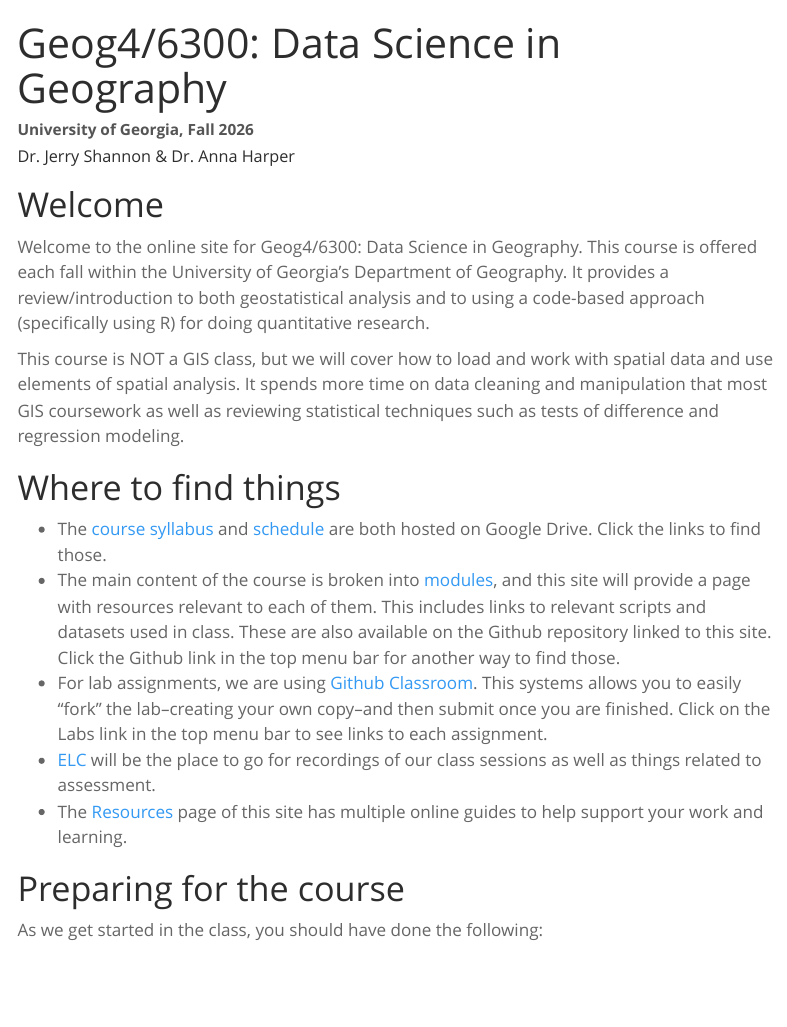
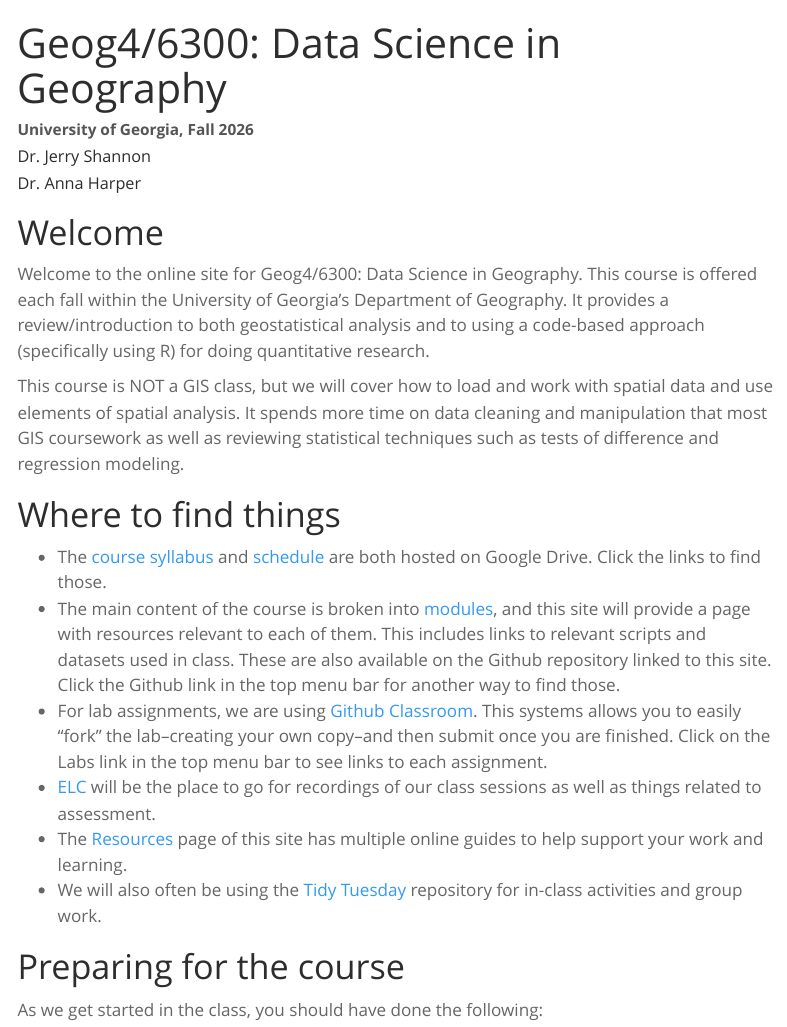
Before and after one commit to communitymaplab/geog4300_datascience, a Quarto document (index.qmd): the page in a window 1100 px wide, from its top. Rendered offline with R 4.5, knitr and Pandoc in place of Quarto, with nearby package versions; menus at the side of the page are left out.

Commit message:
minor index change

```diff
--- a/index.qmd
+++ b/index.qmd
@@ -1,6 +1,10 @@
 ---
 title: "Geog4/6300: Data Science in Geography"
-author: "Dr. Jerry Shannon & Dr. Anna Harper"
+author:
+  - "Dr. Jerry Shannon"
+  - "Dr. Anna Harper"
+language:
+  title-block-author-plural: "Authors"
 subtitle: "University of Georgia, Fall 2026"
 ---
 
@@ -17,6 +21,7 @@ This course is NOT a GIS class, but we will cover how to load and work with spat
 * For lab assignments, we are using [Github Classroom](https://classroom.github.com/){target="_blank"}. This systems allows you to easily "fork" the lab--creating your own copy--and then submit once you are finished. Click on the Labs link in the top menu bar to see links to each assignment.
 * [ELC](https://elc.uga.edu){target="_blank"} will be the place to go for recordings of our class sessions as well as things related to assessment.
 * The [Resources](resources.qmd) page of this site has multiple online guides to help support your work and learning.
+* We will also often be using the [Tidy Tuesday](https://github.com/rfordatascience/tidytuesday){target="_blank"} repository for in-class activities and group work.
 
 # Preparing for the course
 As we get started in the class, you should have done the following:
```
Also changed, not shown: 1 other file.
